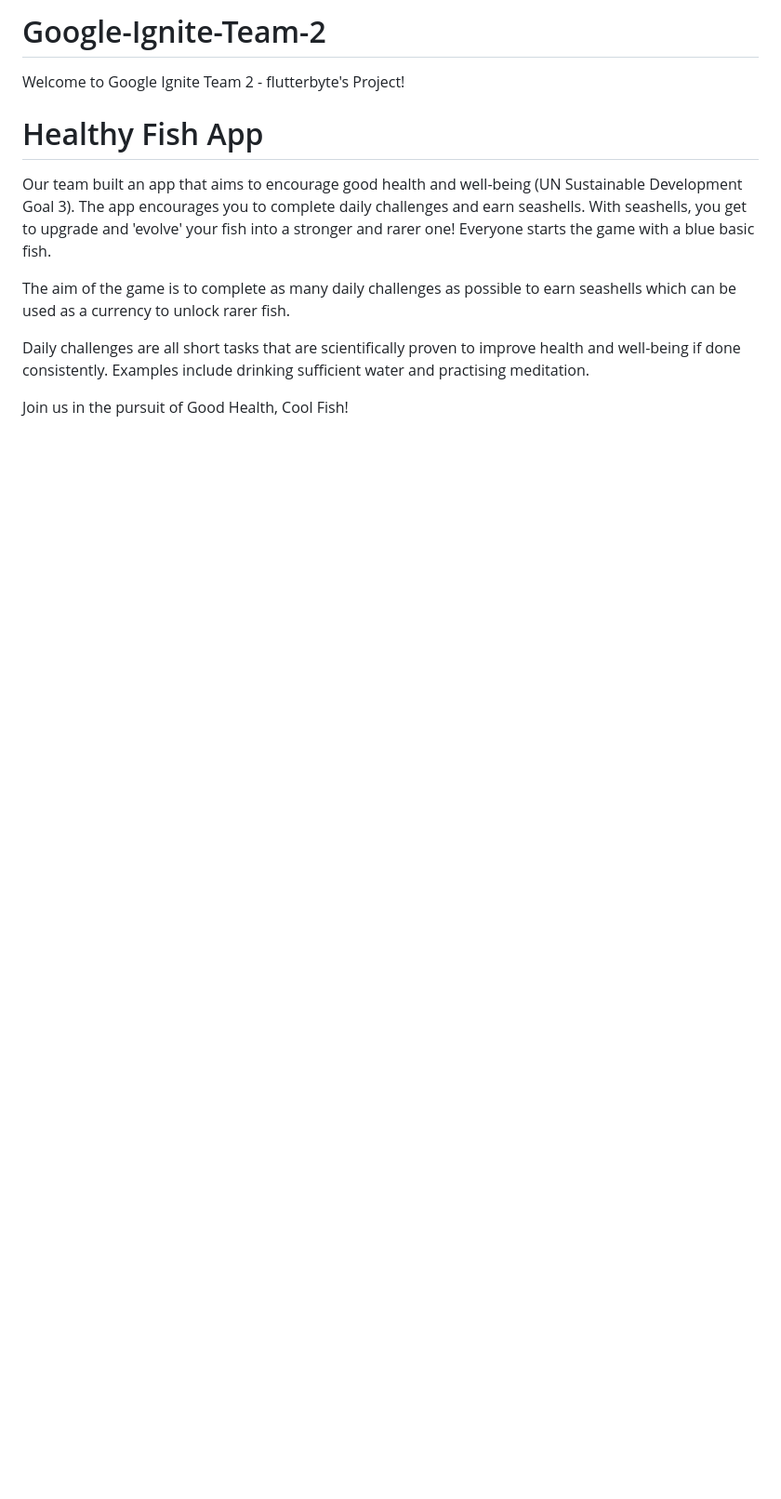
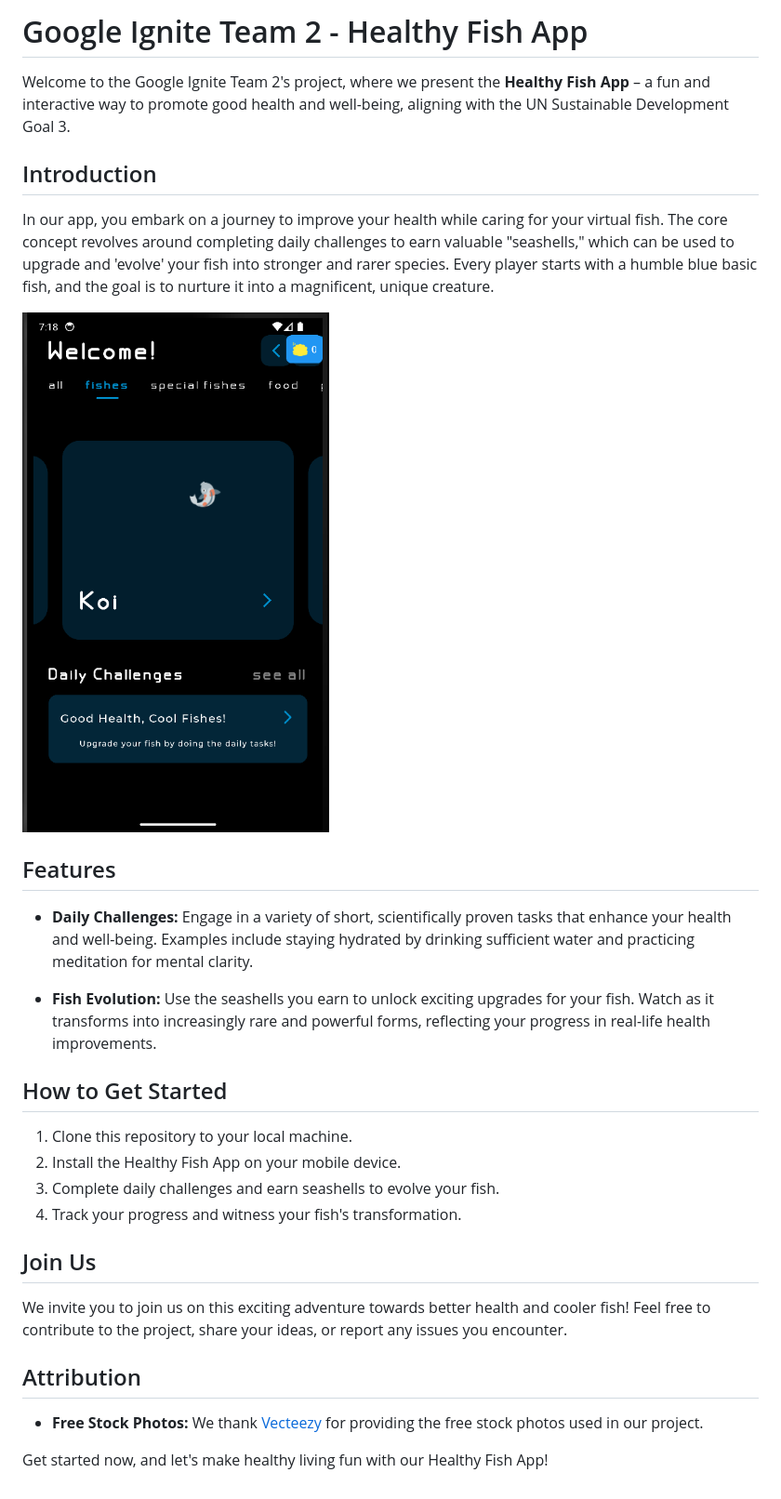
Before and after one commit to 0gw0/Google-Ignite-Team-2, a Markdown page: README.md, the part around the change. Shown: that part at 93% size. GitHub-like rendering; pictures changed too: assets/images/app_screenshot.png (added); blank space fills up the shorter version.

```diff
--- a/README.md
+++ b/README.md
@@ -1,11 +1,32 @@
-# Google-Ignite-Team-2
-Welcome to Google Ignite Team 2 - flutterbyte's Project!
+# Google Ignite Team 2 - Healthy Fish App
 
-# Healthy Fish App
-Our team built an app that aims to encourage good health and well-being (UN Sustainable Development Goal 3). The app encourages you to complete daily challenges and earn seashells. With seashells, you get to upgrade and 'evolve' your fish into a stronger and rarer one! Everyone starts the game with a blue basic fish.
+Welcome to the Google Ignite Team 2's project, where we present the **Healthy Fish App** – a fun and interactive way to promote good health and well-being, aligning with the UN Sustainable Development Goal 3.
 
-The aim of the game is to complete as many daily challenges as possible to earn seashells which can be used as a currency to unlock rarer fish.
+## Introduction
 
-Daily challenges are all short tasks that are scientifically proven to improve health and well-being if done consistently. Examples include drinking sufficient water and practising meditation.
+In our app, you embark on a journey to improve your health while caring for your virtual fish. The core concept revolves around completing daily challenges to earn valuable "seashells," which can be used to upgrade and 'evolve' your fish into stronger and rarer species. Every player starts with a humble blue basic fish, and the goal is to nurture it into a magnificent, unique creature.
 
-Join us in the pursuit of Good Health, Cool Fish!
+![App Screenshot](./assets//images//app_screenshot.png)
+
+## Features
+
+-   **Daily Challenges:** Engage in a variety of short, scientifically proven tasks that enhance your health and well-being. Examples include staying hydrated by drinking sufficient water and practicing meditation for mental clarity.
+
+-   **Fish Evolution:** Use the seashells you earn to unlock exciting upgrades for your fish. Watch as it transforms into increasingly rare and powerful forms, reflecting your progress in real-life health improvements.
+
+## How to Get Started
+
+1. Clone this repository to your local machine.
+2. Install the Healthy Fish App on your mobile device.
+3. Complete daily challenges and earn seashells to evolve your fish.
+4. Track your progress and witness your fish's transformation.
+
+## Join Us
+
+We invite you to join us on this exciting adventure towards better health and cooler fish! Feel free to contribute to the project, share your ideas, or report any issues you encounter.
+
+## Attribution
+
+-   **Free Stock Photos:** We thank [Vecteezy](https://www.vecteezy.com/free-photos) for providing the free stock photos used in our project.
+
+Get started now, and let's make healthy living fun with our Healthy Fish App!
```
